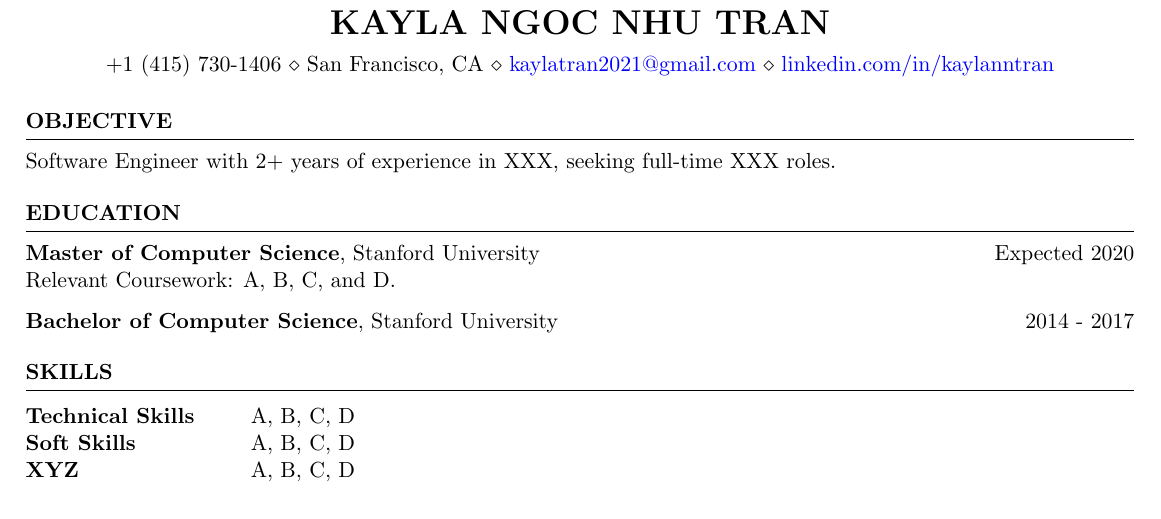
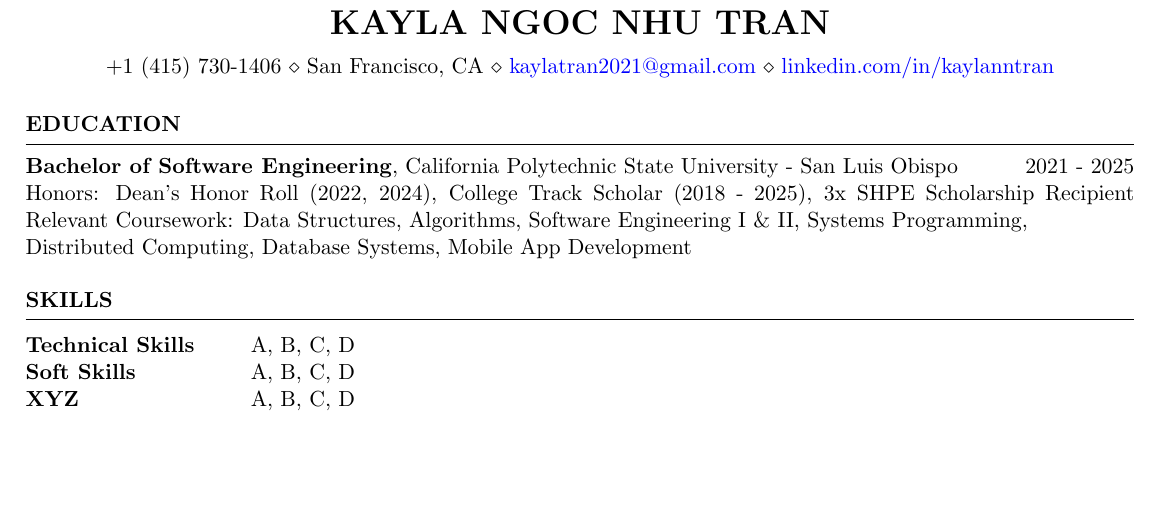
Before and after one commit to kaylantran/resumes, a LaTeX CV (2026/Kayla_Tran_Resume_2026.tex): part of the page, cut so that both start at the same text, the shorter picture padded with empty space. Compiled offline with pdfLaTeX.

Commit message:
feat(education): degree info, honors, and relevant courses

```diff
--- a/2026/Kayla_Tran_Resume_2026.tex
+++ b/2026/Kayla_Tran_Resume_2026.tex
@@ -9,29 +9,15 @@
 \begin{document}
 
 %----------------------------------------------------------------------------------------
-%	OBJECTIVE
-%----------------------------------------------------------------------------------------
-
-\begin{rSection}{OBJECTIVE}
-
-{Software Engineer with 2+ years of experience in XXX, seeking full-time XXX roles.}
-
-
-\end{rSection}
-%----------------------------------------------------------------------------------------
 %	EDUCATION SECTION
 %----------------------------------------------------------------------------------------
 
 \begin{rSection}{Education}
 
-{\bf Master of Computer Science}, Stanford University \hfill {Expected 2020}\\
-Relevant Coursework: A, B, C, and D.
-
-{\bf Bachelor of Computer Science}, Stanford University \hfill {2014 - 2017}
-%Minor in Linguistics \smallskip \\
-%Member of Eta Kappa Nu \\
-%Member of Upsilon Pi Epsilon \\
-
+{\bf Bachelor of Software Engineering}, California Polytechnic State University - San Luis Obispo \hfill {2021 - 2025} \\
+Honors: Dean's Honor Roll (2022, 2024), College Track Scholar (2018 - 2025), 3x SHPE Scholarship Recipient
+Relevant Coursework: Data Structures, Algorithms, Software Engineering I \& II, Systems Programming, \\
+Distributed Computing, Database Systems, Mobile App Development
 
 \end{rSection}
 
```
